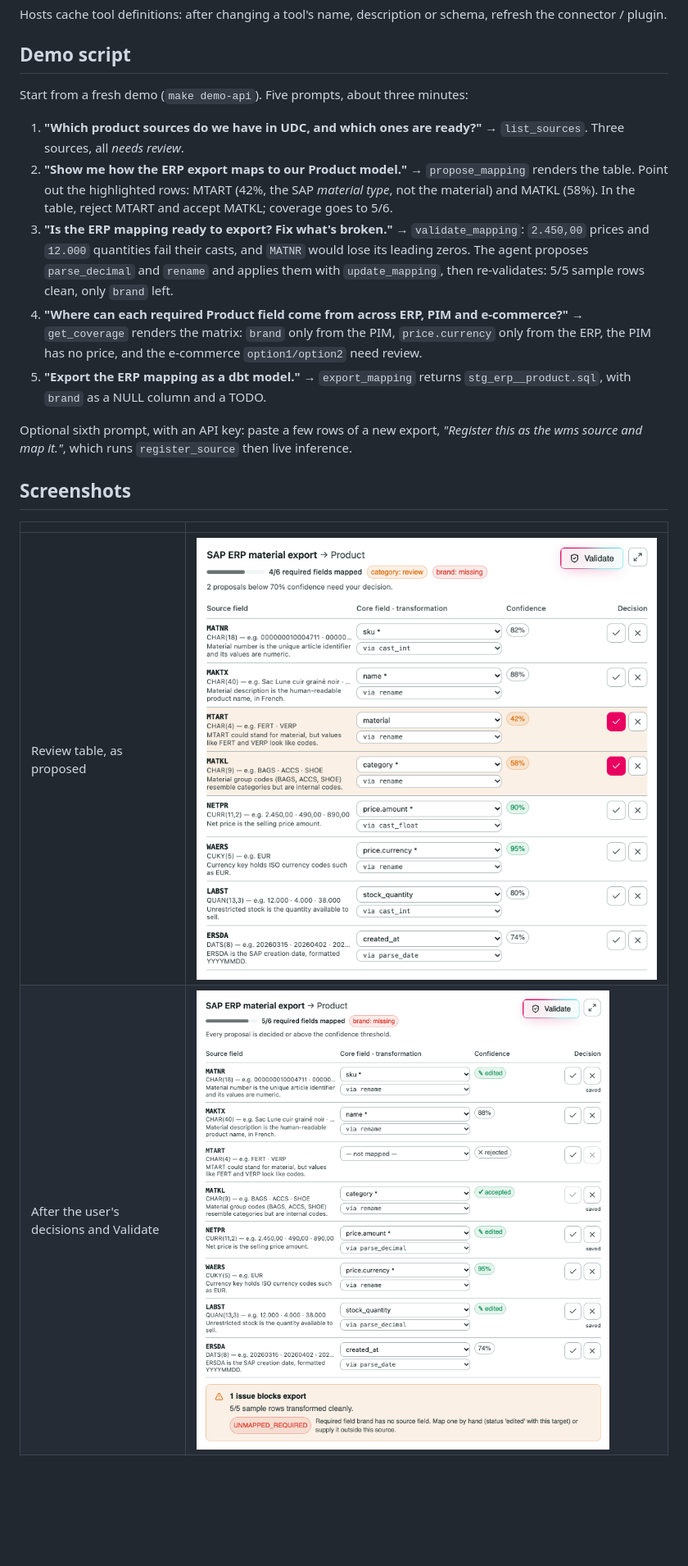
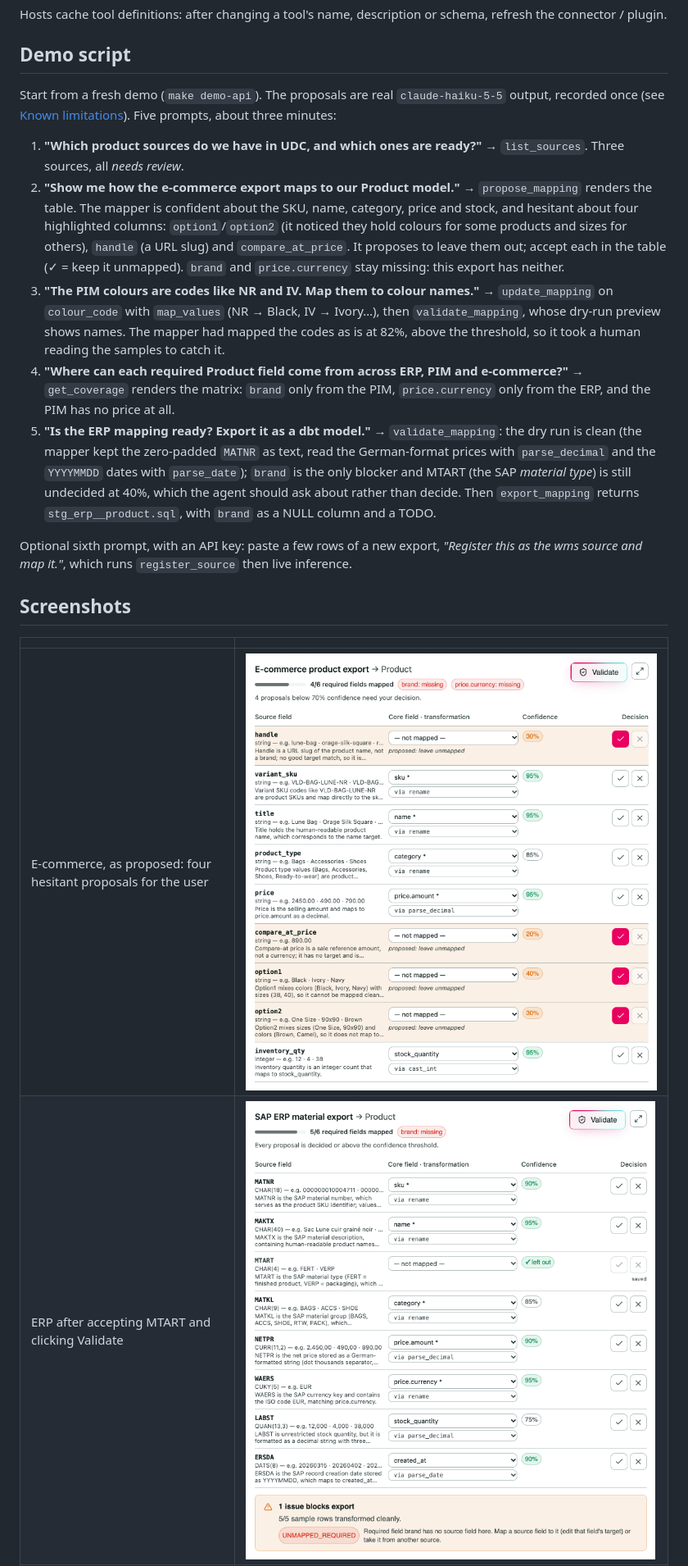
Before and after one commit to rbelateche/universal-data-connector, a Markdown page: mcp-app/README.md, the part around one of its changes. Shown at 82% size. Rendered like a GitHub page; pictures changed too: mcp-app/docs/screenshots/mapping-review-decided.png, mcp-app/docs/screenshots/mapping-review.png; blank space fills up the shorter version.

Commit message:
feat(demo): replay real claude-haiku-5-5 mapping proposals
The recorded proposals are now real output from UDC's mapper (recorded
2026-11-24) instead of hand-written stand-ins. The real model kept the
zero-padded MATNR as text, read German-format prices with parse_decimal and
flagged its own doubts as low-confidence drops (MTART, option1/option2,
handle, compare_at_price). The PIM colour codes it mapped as is at 82% are
caught by a human, which the demo now shows.

The demo test, README demo script, captions and limitations describe this
recording, and the DevTools screenshots were retaken against it.

```diff
--- a/mcp-app/README.md
+++ b/mcp-app/README.md
@@ -142,26 +142,34 @@ schema, refresh the connector / plugin.
 
 ## Demo script
 
-Start from a fresh demo (`make demo-api`). Five prompts, about three minutes:
+Start from a fresh demo (`make demo-api`). The proposals are real `claude-haiku-5-5`
+output, recorded once (see [Known limitations](#known-limitations)). Five prompts,
+about three minutes:
 
 1. **"Which product sources do we have in UDC, and which ones are ready?"**
    → `list_sources`. Three sources, all *needs review*.
-2. **"Show me how the ERP export maps to our Product model."**
-   → `propose_mapping` renders the table. Point out the highlighted rows: MTART
-   (42%, the SAP *material type*, not the material) and MATKL (58%). In the table,
-   reject MTART and accept MATKL; coverage goes to 5/6.
-3. **"Is the ERP mapping ready to export? Fix what's broken."**
-   → `validate_mapping`: `2.450,00` prices and `12.000` quantities fail their
-   casts, and `MATNR` would lose its leading zeros. The agent proposes
-   `parse_decimal` and `rename` and applies them with `update_mapping`, then
-   re-validates: 5/5 sample rows clean, only `brand` left.
+2. **"Show me how the e-commerce export maps to our Product model."**
+   → `propose_mapping` renders the table. The mapper is confident about the SKU,
+   name, category, price and stock, and hesitant about four highlighted columns:
+   `option1`/`option2` (it noticed they hold colours for some products and sizes
+   for others), `handle` (a URL slug) and `compare_at_price`. It proposes to leave
+   them out; accept each in the table (✓ = keep it unmapped). `brand` and
+   `price.currency` stay missing: this export has neither.
+3. **"The PIM colours are codes like NR and IV. Map them to colour names."**
+   → `update_mapping` on `colour_code` with `map_values` (NR → Black, IV → Ivory…),
+   then `validate_mapping`, whose dry-run preview shows names. The mapper had
+   mapped the codes as is at 82%, above the threshold, so it took a human reading
+   the samples to catch it.
 4. **"Where can each required Product field come from across ERP, PIM and e-commerce?"**
-   → `get_coverage` renders the matrix: `brand` only from the PIM, `price.currency`
-   only from the ERP, the PIM has no price, and the e-commerce `option1/option2`
-   need review.
-5. **"Export the ERP mapping as a dbt model."**
-   → `export_mapping` returns `stg_erp__product.sql`, with `brand` as a NULL column
-   and a TODO.
+   → `get_coverage` renders the matrix: `brand` only from the PIM,
+   `price.currency` only from the ERP, and the PIM has no price at all.
+5. **"Is the ERP mapping ready? Export it as a dbt model."**
+   → `validate_mapping`: the dry run is clean (the mapper kept the zero-padded
+   `MATNR` as text, read the German-format prices with `parse_decimal` and the
+   `YYYYMMDD` dates with `parse_date`); `brand` is the only blocker and MTART (the
+   SAP *material type*) is still undecided at 40%, which the agent should ask
+   about rather than decide. Then `export_mapping` returns `stg_erp__product.sql`,
+   with `brand` as a NULL column and a TODO.
 
 Optional sixth prompt, with an API key: paste a few rows of a new export,
 *"Register this as the wms source and map it."*, which runs `register_source`
@@ -171,8 +179,8 @@ then live inference.
 
 | | |
 |---|---|
-| Review table, as proposed | ![](docs/screenshots/mapping-review.png) |
-| After the user's decisions and Validate | ![](docs/screenshots/mapping-review-decided.png) |
+| E-commerce, as proposed: four hesitant proposals for the user | ![](docs/screenshots/mapping-review.png) |
+| ERP after accepting MTART and clicking Validate | ![](docs/screenshots/mapping-review-decided.png) |
 | Coverage matrix | ![](docs/screenshots/coverage-matrix.png) |
 | Skybridge DevTools | ![](docs/screenshots/devtools.png) |
 | In Claude | *placeholder: `docs/screenshots/claude.png`* |
```
Also changed, not shown: other parts of mcp-app/README.md (+11 -5 lines), mcp-app/docs/screenshots/coverage-matrix.png, mcp-app/docs/screenshots/devtools.png, 4 other files.
